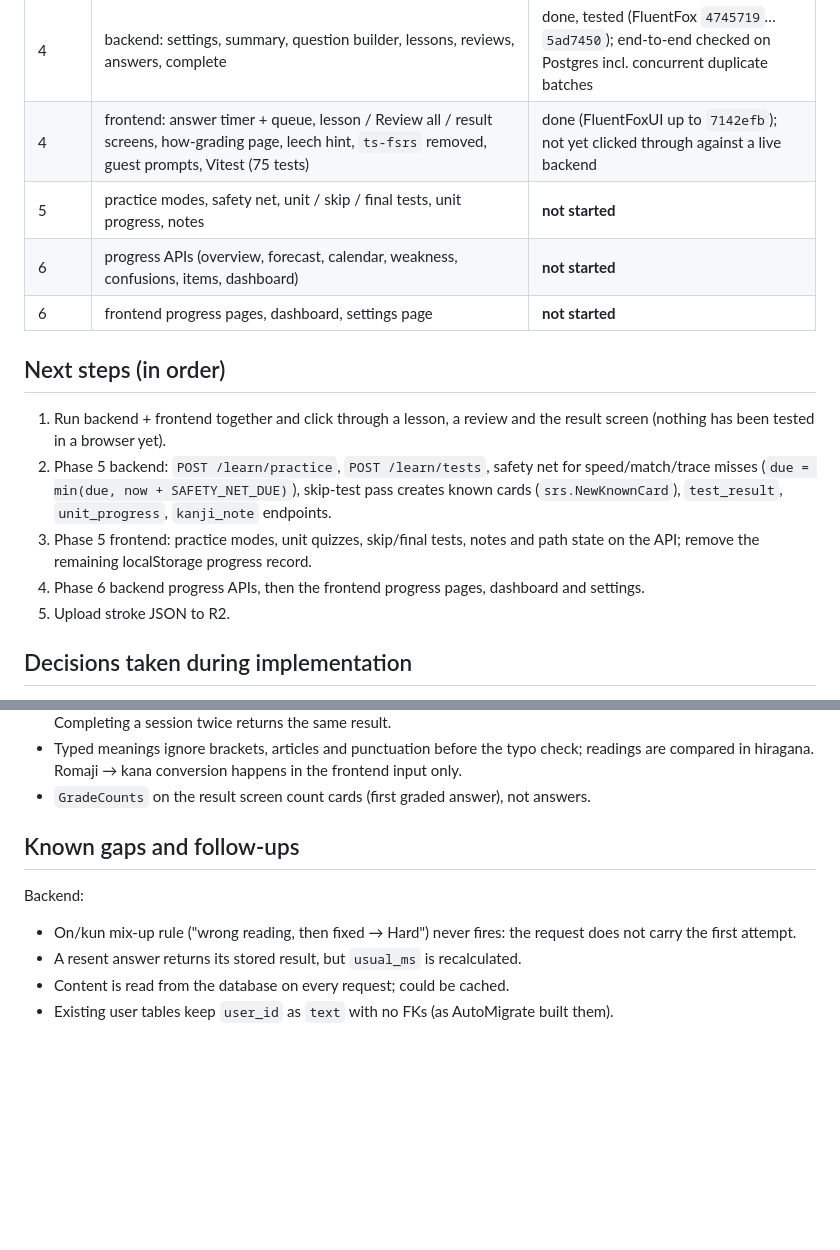
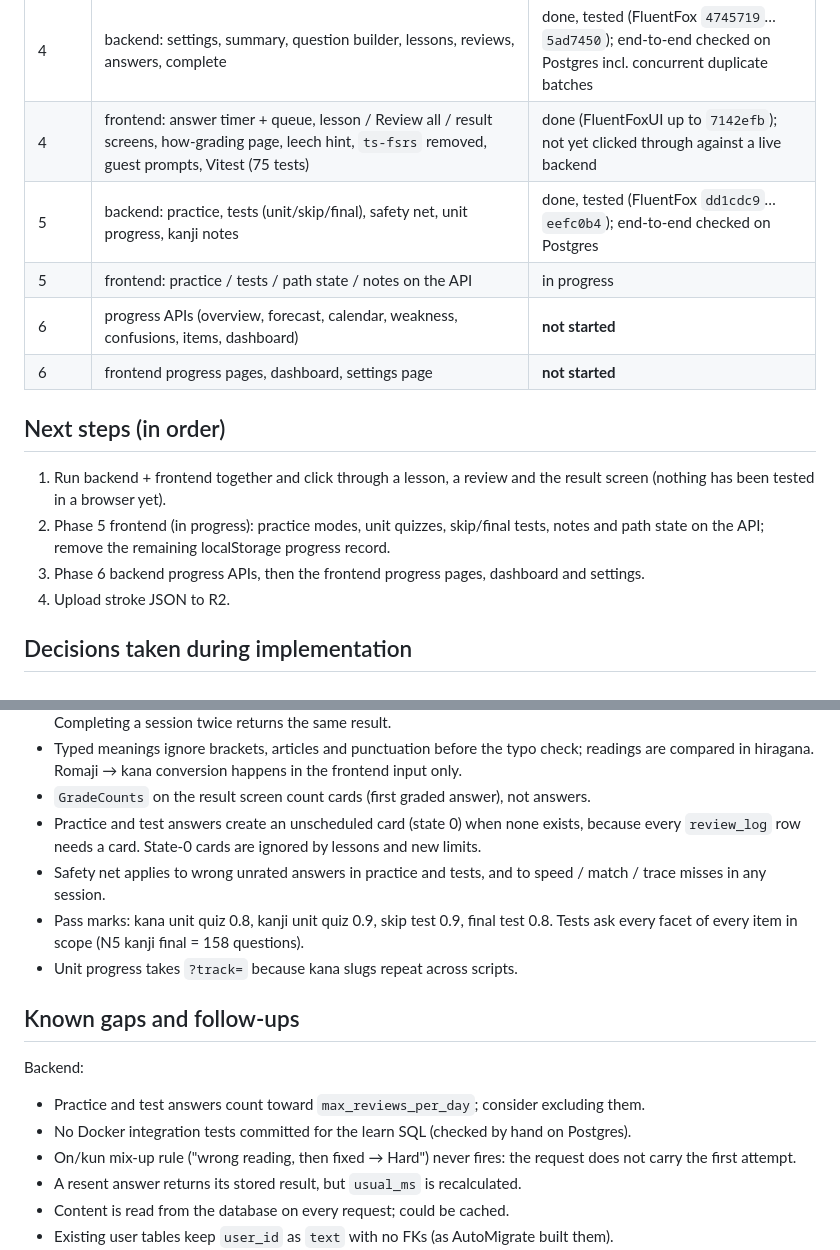
Before and after one commit to agent-tsuki/FluentFox, a Markdown page: docs/learning-progress.md, 2 parts joined by grey strips. Rendered like a GitHub page; blank space fills up the shorter version.

Commit message:
docs: mark phase 5 backend done
Co-Authored-By: Claude Opus 5.5 <noreply@anthropic.com>
Claude-Session: https://claude.ai/code/session_018rp7VZNuwU5XKc67civFur

```diff
--- a/docs/learning-progress.md
+++ b/docs/learning-progress.md
@@ -17,7 +17,8 @@ Branches: backend `claude/task-gllti3` (FluentFox), frontend `claude/task-gllti3
 | 3 | `pkg/srs` (go-fsrs v4), `internal/learn/grading.go`, enums + constants | done, tested |
 | 4 | backend: settings, summary, question builder, lessons, reviews, answers, complete | done, tested (FluentFox `4745719`…`5ad7450`); end-to-end checked on Postgres incl. concurrent duplicate batches |
 | 4 | frontend: answer timer + queue, lesson / Review all / result screens, how-grading page, leech hint, `ts-fsrs` removed, guest prompts, Vitest (75 tests) | done (FluentFoxUI up to `7142efb`); not yet clicked through against a live backend |
-| 5 | practice modes, safety net, unit / skip / final tests, unit progress, notes | **not started** |
+| 5 | backend: practice, tests (unit/skip/final), safety net, unit progress, kanji notes | done, tested (FluentFox `dd1cdc9`…`eefc0b4`); end-to-end checked on Postgres |
+| 5 | frontend: practice / tests / path state / notes on the API | in progress |
 | 6 | progress APIs (overview, forecast, calendar, weakness, confusions, items, dashboard) | **not started** |
 | 6 | frontend progress pages, dashboard, settings page | **not started** |
 
@@ -25,13 +26,10 @@ Branches: backend `claude/task-gllti3` (FluentFox), frontend `claude/task-gllti3
 
 1. Run backend + frontend together and click through a lesson, a review and the result
    screen (nothing has been tested in a browser yet).
-2. Phase 5 backend: `POST /learn/practice`, `POST /learn/tests`, safety net for
-   speed/match/trace misses (`due = min(due, now + SAFETY_NET_DUE)`), skip-test pass creates
-   known cards (`srs.NewKnownCard`), `test_result`, `unit_progress`, `kanji_note` endpoints.
-3. Phase 5 frontend: practice modes, unit quizzes, skip/final tests, notes and path state on
+2. Phase 5 frontend (in progress): practice modes, unit quizzes, skip/final tests, notes and path state on
    the API; remove the remaining localStorage progress record.
-4. Phase 6 backend progress APIs, then the frontend progress pages, dashboard and settings.
-5. Upload stroke JSON to R2.
+3. Phase 6 backend progress APIs, then the frontend progress pages, dashboard and settings.
+4. Upload stroke JSON to R2.
 
 ## Decisions taken during implementation
 
@@ -51,10 +49,19 @@ Branches: backend `claude/task-gllti3` (FluentFox), frontend `claude/task-gllti3
 - Typed meanings ignore brackets, articles and punctuation before the typo check; readings are
   compared in hiragana. Romaji → kana conversion happens in the frontend input only.
 - `GradeCounts` on the result screen count cards (first graded answer), not answers.
+- Practice and test answers create an unscheduled card (state 0) when none exists, because
+  every `review_log` row needs a card. State-0 cards are ignored by lessons and new limits.
+- Safety net applies to wrong unrated answers in practice and tests, and to speed / match /
+  trace misses in any session.
+- Pass marks: kana unit quiz 0.8, kanji unit quiz 0.9, skip test 0.9, final test 0.8. Tests
+  ask every facet of every item in scope (N5 kanji final = 158 questions).
+- Unit progress takes `?track=` because kana slugs repeat across scripts.
 
 ## Known gaps and follow-ups
 
 Backend:
+- Practice and test answers count toward `max_reviews_per_day`; consider excluding them.
+- No Docker integration tests committed for the learn SQL (checked by hand on Postgres).
 - On/kun mix-up rule ("wrong reading, then fixed → Hard") never fires: the request does not
   carry the first attempt.
 - A resent answer returns its stored result, but `usual_ms` is recalculated.
```
